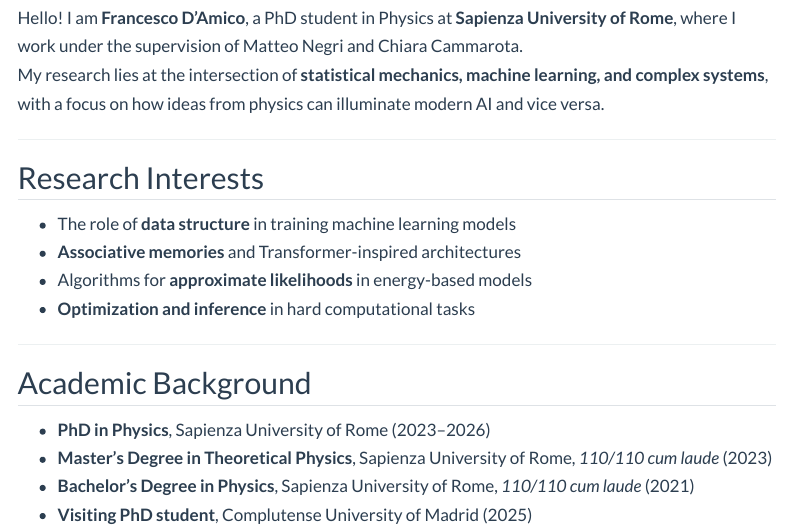
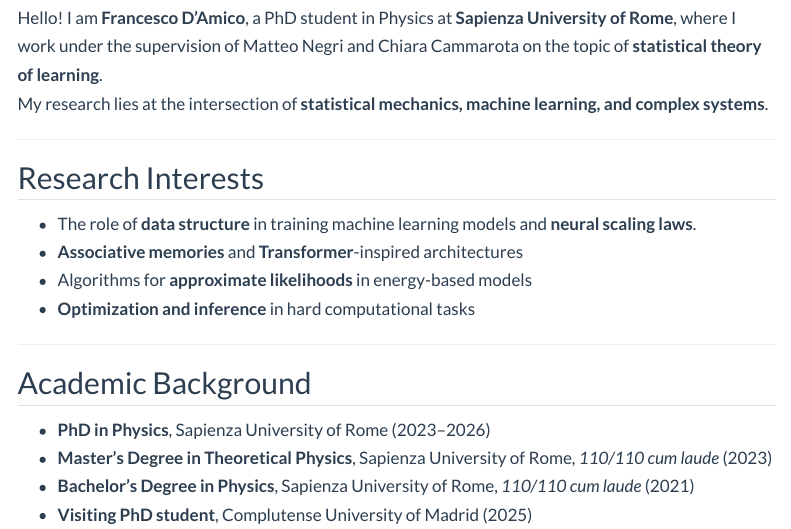
Before and after one commit to Francill99/fdamico_website, a Quarto document (about.qmd): the page in a window 1100 px wide, from 100 px down. Rendered offline with R 4.5, knitr and Pandoc in place of Quarto, with nearby package versions; menus at the side of the page are left out.

Commit message:
Update about.qmd

```diff
--- a/about.qmd
+++ b/about.qmd
@@ -4,14 +4,14 @@ title: "About"
 
 ![Profile picture](images/profile.jpg){width=180px style="border-radius: 50%; float: right; margin-left: 20px;"}
 
-Hello! I am **Francesco D’Amico**, a PhD student in Physics at **Sapienza University of Rome**, where I work under the supervision of Matteo Negri and Chiara Cammarota.
-My research lies at the intersection of **statistical mechanics, machine learning, and complex systems**, with a focus on how ideas from physics can illuminate modern AI and vice versa.
+Hello! I am **Francesco D’Amico**, a PhD student in Physics at **Sapienza University of Rome**, where I work under the supervision of Matteo Negri and Chiara Cammarota on the topic of **statistical theory of learning**.
+My research lies at the intersection of **statistical mechanics, machine learning, and complex systems**.
 
 ---
 
 ## Research Interests
-- The role of **data structure** in training machine learning models
-- **Associative memories** and Transformer-inspired architectures
+- The role of **data structure** in training machine learning models and **neural scaling laws**.
+- **Associative memories** and **Transformer**-inspired architectures
 - Algorithms for **approximate likelihoods** in energy-based models
 - **Optimization and inference** in hard computational tasks
 
```
Also changed, not shown: about.qmd (2 more changed lines).
